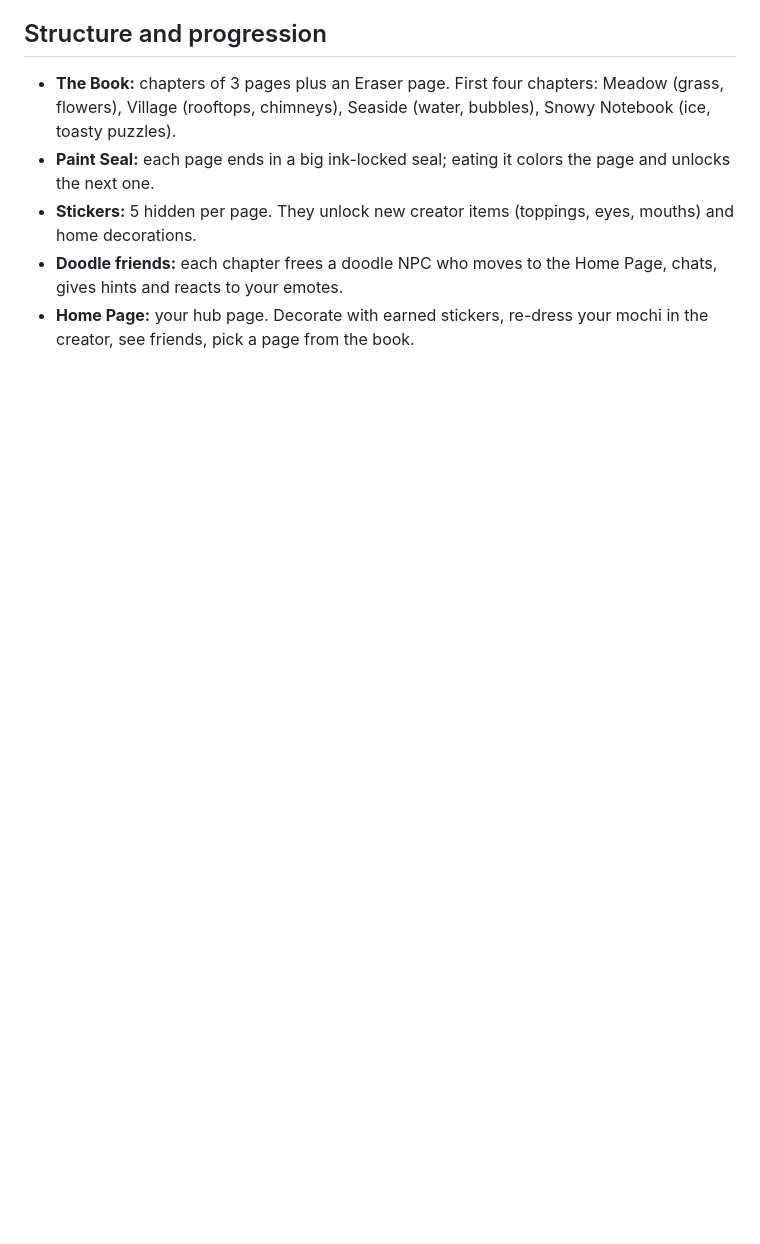
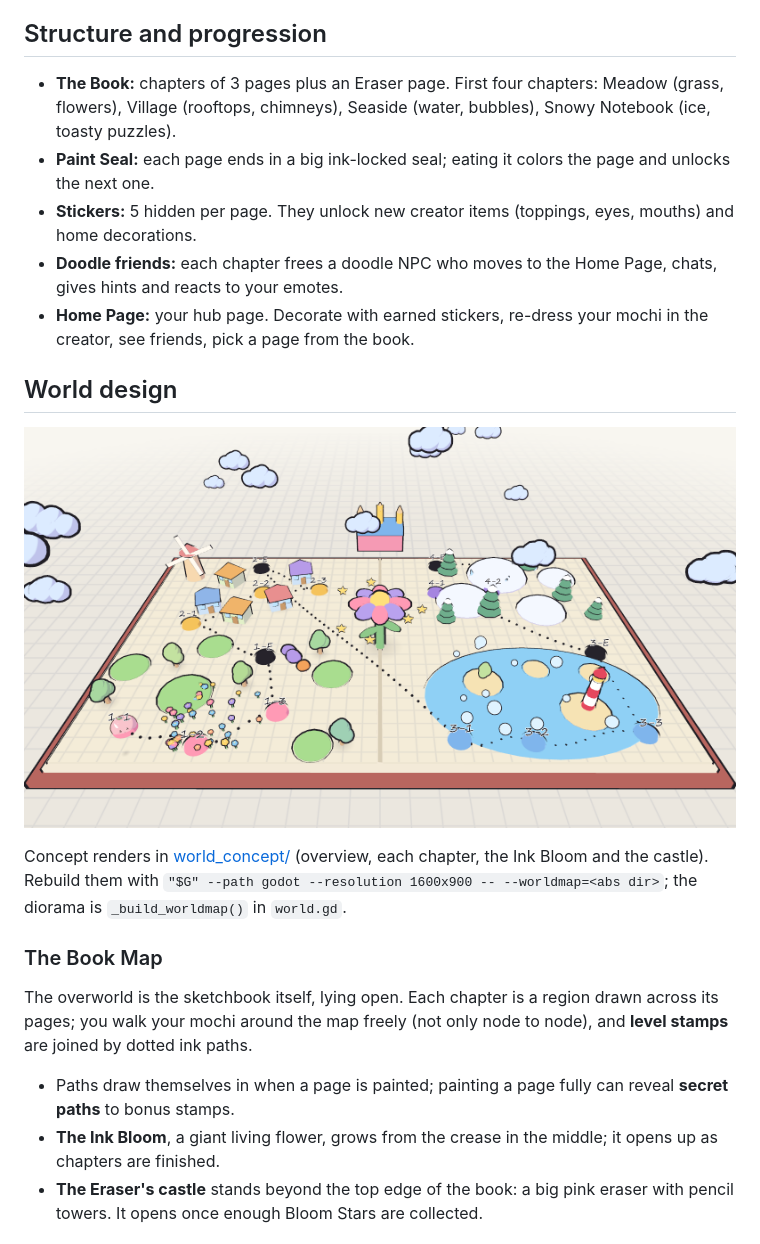
Before and after one commit to Mainm0e/mochi-paint-party, a Markdown page: docs/game_design.md, the part around one of its changes. Rendered like a GitHub page; pictures changed too: docs/world_concept/map_overview.png (added); blank space fills up the shorter version.

```diff
--- a/docs/game_design.md
+++ b/docs/game_design.md
@@ -67,3 +67,20 @@ Start with **Puffy** and **Stone** in the first chapter; add one or two per chap
 - **Doodle friends:** each chapter frees a doodle NPC who moves to the Home Page, chats, gives hints and reacts to your emotes.
 - **Home Page:** your hub page. Decorate with earned stickers, re-dress your mochi in the creator, see friends, pick a page from the book.
 
+## World design
+
+![World map overview](world_concept/map_overview.png)
+
+Concept renders in [world_concept/](world_concept/) (overview, each chapter, the Ink Bloom and the castle). Rebuild them
+with `"$G" --path godot --resolution 1600x900 -- --worldmap=<abs dir>`; the diorama is `_build_worldmap()` in `world.gd`.
+
+### The Book Map
+
+The overworld is the sketchbook itself, lying open. Each chapter is a region drawn across its pages; you walk your
+mochi around the map freely (not only node to node), and **level stamps** are joined by dotted ink paths.
+
+- Paths draw themselves in when a page is painted; painting a page fully can reveal **secret paths** to bonus stamps.
+- **The Ink Bloom**, a giant living flower, grows from the crease in the middle; it opens up as chapters are finished.
+- **The Eraser's castle** stands beyond the top edge of the book: a big pink eraser with pencil towers. It opens
+  once enough Bloom Stars are collected.
+
```
Also changed, not shown: other parts of docs/game_design.md (+28 -0 lines), CLAUDE.md (+1 -0 lines), docs/world_concept/map_bloom_castle.png (added), docs/world_concept/map_meadow.png (added), docs/world_concept/map_seaside.png (added), docs/world_concept/map_snowy.png (added), docs/world_concept/map_village.png (added), 2 other files.
